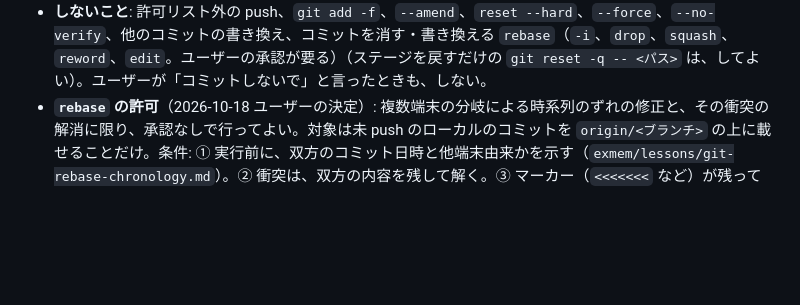
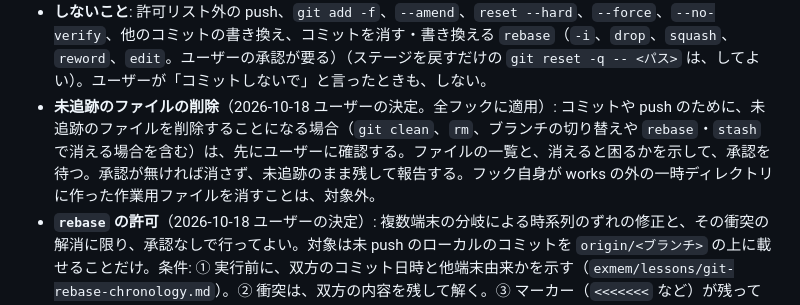
Before and after one commit to yuzucha16/workbase, a Markdown page: workflow-kit/docs-rules.md, the part around the change. GitHub-like rendering; blank space fills up the shorter version.

```diff
--- a/workflow-kit/docs-rules.md
+++ b/workflow-kit/docs-rules.md
@@ -107,6 +107,7 @@
   - 過去のコミットは書き換えない（`workbase` の既存コミットは `user` 名義のまま。移行日以降が agent 名義）。
 - **コミットしないもの**: 「ナレッジ化して」で `exmem/inbox/` に作ったメモ（ユーザーの指示、2026-10-05）。inbox のメモは、解釈して `lessons/` に統合した後に削除する運用なので、未追跡のまま残す。**対象は、フックが作ったメモのファイルだけ。** 同じリポジトリのほかの変更（kit、`lessons/`、`tags.md`、`inbox/README.md`、手順書など）は対象外で、コミットしてよい。報告では「メモはコミットしていない」と範囲を限定して書き、「変更全体がコミット対象外」と読める書き方をしない。コミットを人に頼まない（人が行うのは push だけ）。
 - **しないこと**: 許可リスト外の push、`git add -f`、`--amend`、`reset --hard`、`--force`、`--no-verify`、他のコミットの書き換え、コミットを消す・書き換える `rebase`（`-i`、`drop`、`squash`、`reword`、`edit`。ユーザーの承認が要る）（ステージを戻すだけの `git reset -q -- <パス>` は、してよい）。ユーザーが「コミットしないで」と言ったときも、しない。
+- **未追跡のファイルの削除**（2026-10-18 ユーザーの決定。全フックに適用）: コミットや push のために、未追跡のファイルを削除することになる場合（`git clean`、`rm`、ブランチの切り替えや `rebase`・`stash` で消える場合を含む）は、先にユーザーに確認する。ファイルの一覧と、消えると困るかを示して、承認を待つ。承認が無ければ消さず、未追跡のまま残して報告する。フック自身が works の外の一時ディレクトリに作った作業用ファイルを消すことは、対象外。
 - **`rebase` の許可**（2026-10-18 ユーザーの決定）: 複数端末の分岐による時系列のずれの修正と、その衝突の解消に限り、承認なしで行ってよい。対象は未 push のローカルのコミットを `origin/<ブランチ>` の上に載せることだけ。条件: ① 実行前に、双方のコミット日時と他端末由来かを示す（`exmem/lessons/git-rebase-chronology.md`）。② 衝突は、双方の内容を残して解く。③ マーカー（`<<<<<<<` など）が残っていないことを確かめてから `--continue` する。④ 終わったら、結果（`git log --oneline`）を報告する。コミットを消す・内容や情報を書き換える操作は、これまでどおりユーザーの承認が要る。
 - **push** は、呼び出し元の `AGENTS.md` の**許可リスト**にあるリポジトリだけ、エージェントが行う（2026-10-08 ユーザーの決定。試験運用。2026-10-16 に、公開リポジトリ（`workbase`、dotfiles）も許可リストに載せてよいと、ユーザーが決めた。公開のまま、エージェントが push する）。許可リストに無いリポジトリは、報告にコマンドを書いて案内する（ユーザーに頼まれたときは、実行の直前に、remote、ブランチ、公開範囲を示して確認する）。許可リストのリポジトリでも、**毎回、次をすべて確認してから** push する。1つでも満たさなければ、push せず、理由を報告して止まる。
   1. 公開範囲を確認し、報告に書く（`gh repo view <owner>/<repo> --json visibility`。`gh` が使えない環境では、GitHub の API（MCP など）で確かめてよい。どちらでも確かめられなければ push しない）。**公開（PUBLIC）なら、条件 4 の検索を広げる**。push は世界に公開されるので、あとで消しても、キャッシュや履歴に残りうる。
```
Also changed, not shown: docs/decisions.md (+4 -0 lines).
